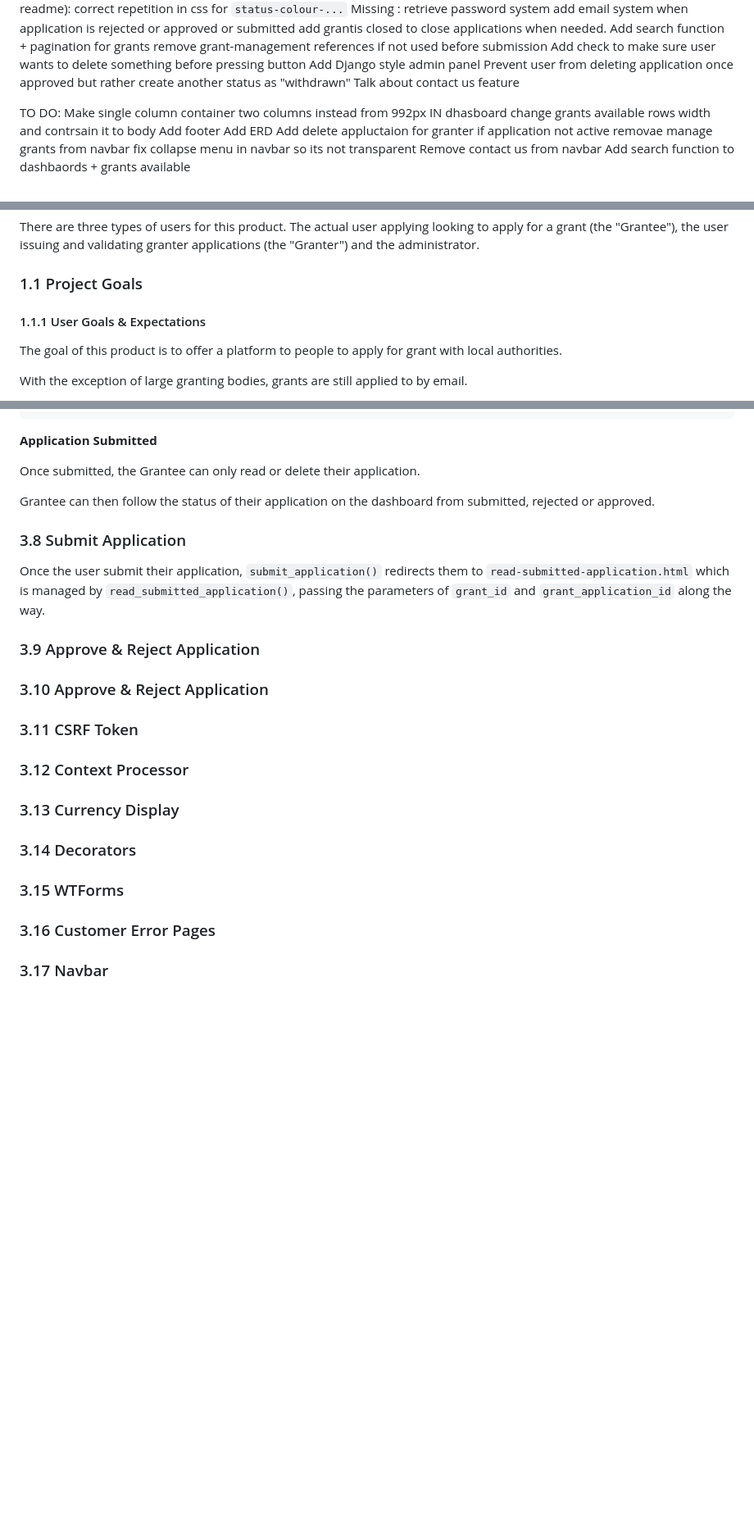
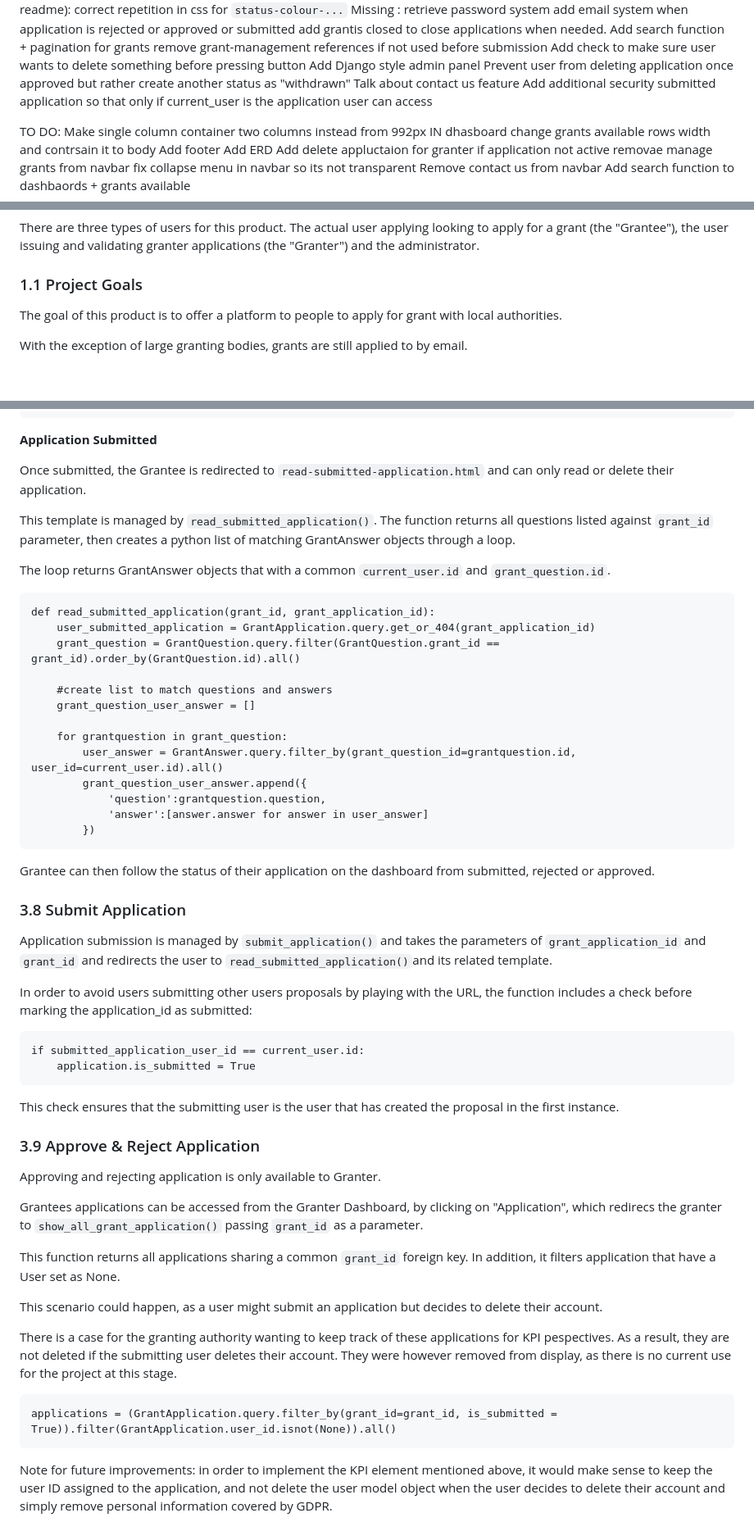
Before and after one commit to PhilMele/M3Project, a Markdown page: README.md, 3 parts joined by grey strips. Shown: that part at 82% size. GitHub-like rendering; blank space fills up the shorter version.

```diff
--- a/README.md
+++ b/README.md
@@ -18,6 +18,7 @@ Add check to make sure user wants to delete something before pressing button
 Add Django style admin panel
 Prevent user from deleting application once approved but rather create another status as "withdrawn"
 Talk about contact us feature
+Add additional security submitted application so that only if current_user is the application user can access
 
 TO DO:
 Make single column container two columns instead from 992px
@@ -109,9 +105,6 @@ There are three types of users for this product. The actual user applying lookin
 
 ### 1.1 Project Goals <a name="project-goals"></a>
 
-
-#### 1.1.1 User Goals & Expectations <a name="user-goals"></a>
-
 The goal of this product is to offer a platform to people to apply for grant with local authorities.
 
 With the exception of large granting bodies, grants are still applied to by email.
@@ -607,21 +604,50 @@ Rendering logic (html + JS):
 
 **Application Submitted**
 
-Once submitted, the Grantee can only read or delete their application.
+Once submitted, the Grantee is redirected to `read-submitted-application.html` and can only read or delete their application.
+
+This template is managed by `read_submitted_application()`. The function returns all questions listed against `grant_id` parameter, then creates a python list of matching GrantAnswer objects through a loop.
+
+The loop returns GrantAnswer objects that with a common `current_user.id` and `grant_question.id`.
+
+    def read_submitted_application(grant_id, grant_application_id):
+        user_submitted_application = GrantApplication.query.get_or_404(grant_application_id)
+        grant_question = GrantQuestion.query.filter(GrantQuestion.grant_id == grant_id).order_by(GrantQuestion.id).all()
+
+        #create list to match questions and answers
+        grant_question_user_answer = []
+
+        for grantquestion in grant_question:
+            user_answer = GrantAnswer.query.filter_by(grant_question_id=grantquestion.id, user_id=current_user.id).all()
+            grant_question_user_answer.append({
+                'question':grantquestion.question,
+                'answer':[answer.answer for answer in user_answer]
+            })
 
 Grantee can then follow the status of their application on the dashboard from submitted, rejected or approved.
 
 ### 3.8 Submit Application <a name="submit-application"></a>
+Application submission is managed by `submit_application()` and takes the parameters of `grant_application_id` and `grant_id` and redirects the user to `read_submitted_application()`and its related template.
 
+In order to avoid users submitting other users proposals by playing with the URL, the function includes a check before marking the application_id as submitted:
 
-Once the user submit their application, `submit_application()` redirects them to `read-submitted-application.html` which is managed by `read_submitted_application()`, passing the parameters of `grant_id` and `grant_application_id` along the way.
+    if submitted_application_user_id == current_user.id:
+        application.is_submitted = True
+
+This check ensures that the submitting user is the user that has created the proposal in the first instance.
 
 ### 3.9 Approve & Reject Application <a name="approve-reject-application"></a>
-### 3.10 Approve & Reject Application <a name="approve-reject-application"></a>
-### 3.11 CSRF Token <a name="csrf-token"></a>
-### 3.12 Context Processor <a name="context-processor"></a>
-### 3.13 Currency Display <a name="currency-display"></a>
-### 3.14 Decorators <a name="decorators"></a>
-### 3.15 WTForms <a name="wtf"></a>
-### 3.16 Customer Error Pages <a name="error-pages"></a>
-### 3.17 Navbar <a name="navbar"></a>
+Approving and rejecting application is only available to Granter.
+
+Grantees applications can be accessed from the Granter Dashboard, by clicking on "Application", which redirecs the granter to `show_all_grant_application()` passing `grant_id` as a parameter.
+
+This function returns all applications sharing a common `grant_id` foreign key. In addition, it filters application that have a User set as None.
+
+This scenario could happen, as a user might submit an application but decides to delete their account.
+
+There is a case for the granting authority wanting to keep track of these applications for KPI pespectives. As a result, they are not deleted if the submitting user deletes their account. They were however removed from display, as there is no current use for the project at this stage.
+
+    applications = (GrantApplication.query.filter_by(grant_id=grant_id, is_submitted = True)).filter(GrantApplication.user_id.isnot(None)).all()
+
+Note for future improvements: in order to implement the KPI element mentioned above, it would make sense to keep the user ID assigned to the application, and not delete the user model object when the user decides to delete their account and simply remove personal information covered by GDPR.
+
```
Also changed, not shown: other parts of README.md (+21 -7 lines), documentation/screen-shots/approve-reject-application.png (added), documentation/screen-shots/grantee-dashboard.png (added).
